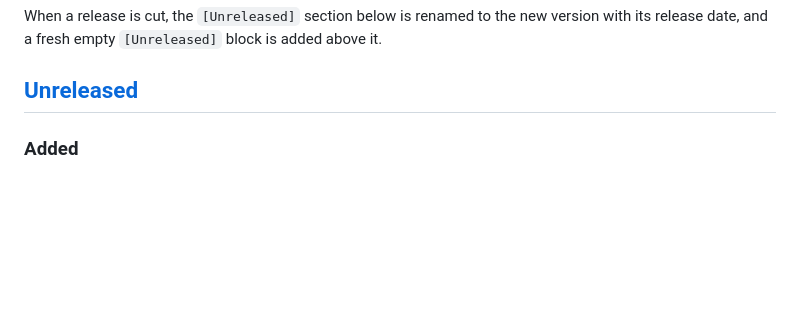
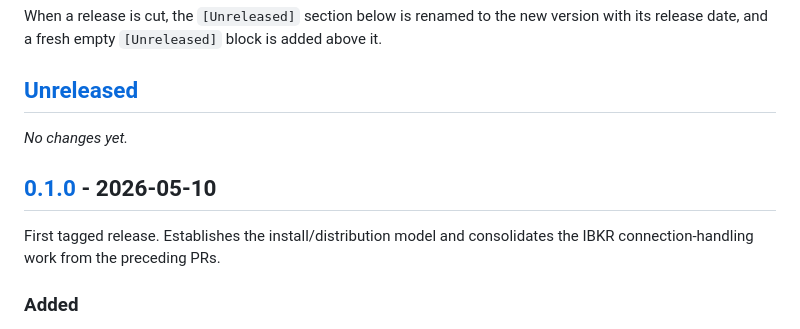
Before and after one commit to IS908/optix, a Markdown page: CHANGELOG.md, the part around one of its changes. Rendered like a GitHub page; blank space fills up the shorter version.

```diff
--- a/CHANGELOG.md
+++ b/CHANGELOG.md
@@ -11,6 +11,13 @@ version with its release date, and a fresh empty `[Unreleased]` block is added
 above it.
 
 ## [Unreleased]
+
+_No changes yet._
+
+## [0.1.0] - 2026-05-10
+
+First tagged release. Establishes the install/distribution model and consolidates
+the IBKR connection-handling work from the preceding PRs.
 
 ### Added
 - **Cross-platform release tarballs.** `make release VERSION=vX.Y.Z` (and
```
Also changed, not shown: other parts of CHANGELOG.md (+2 -1 lines).
